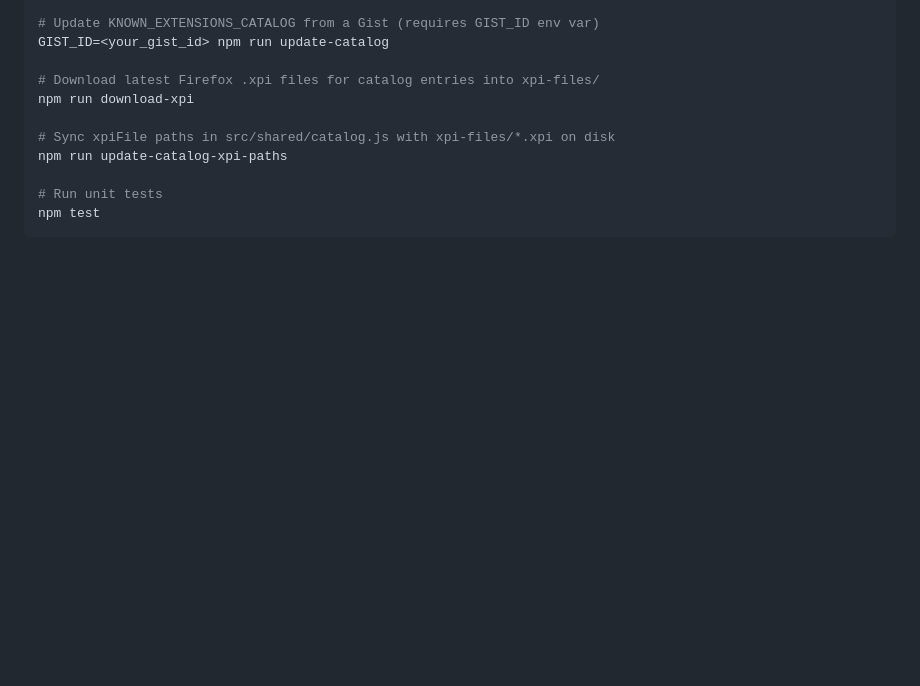
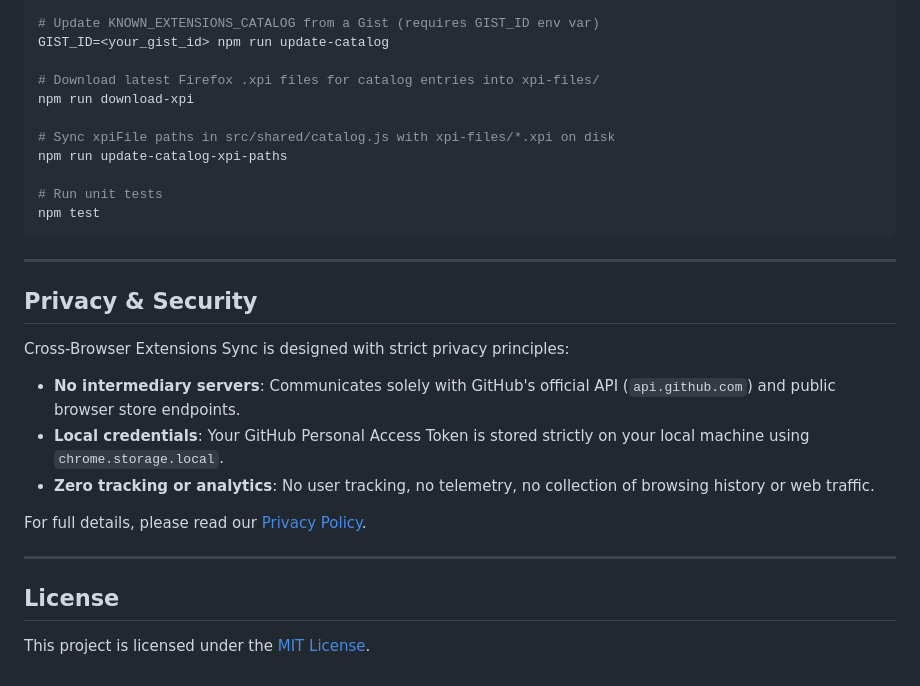
Before and after one commit to LuisRessonha/extensions-cross_browser-sync, a Markdown page: README.md, the part around one of its changes. GitHub-like rendering; blank space fills up the shorter version.

````diff
--- a/README.md
+++ b/README.md
@@ -119,3 +147,20 @@ npm run update-catalog-xpi-paths
 # Run unit tests
 npm test
 ```
+
+---
+
+## Privacy & Security
+
+Cross-Browser Extensions Sync is designed with strict privacy principles:
+- **No intermediary servers**: Communicates solely with GitHub's official API (`api.github.com`) and public browser store endpoints.
+- **Local credentials**: Your GitHub Personal Access Token is stored strictly on your local machine using `chrome.storage.local`.
+- **Zero tracking or analytics**: No user tracking, no telemetry, no collection of browsing history or web traffic.
+
+For full details, please read our [Privacy Policy](PRIVACY.md).
+
+---
+
+## License
+
+This project is licensed under the [MIT License](LICENSE).
````
Also changed, not shown: other parts of README.md (+32 -4 lines), PRIVACY.md (added, +47 -0 lines), screenshots/dashboard.png (added), screenshots/popup.png (added), screenshots/settings.png (added), 1 other file.
